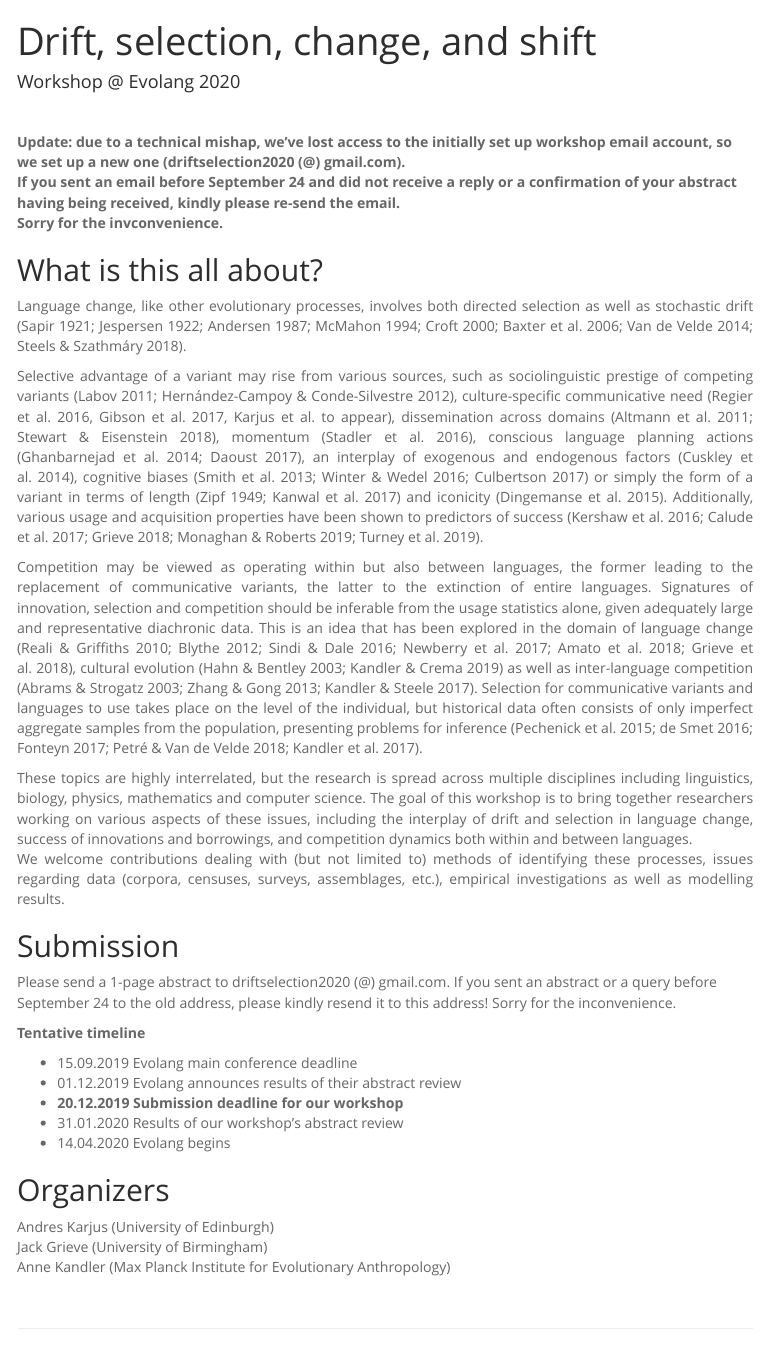
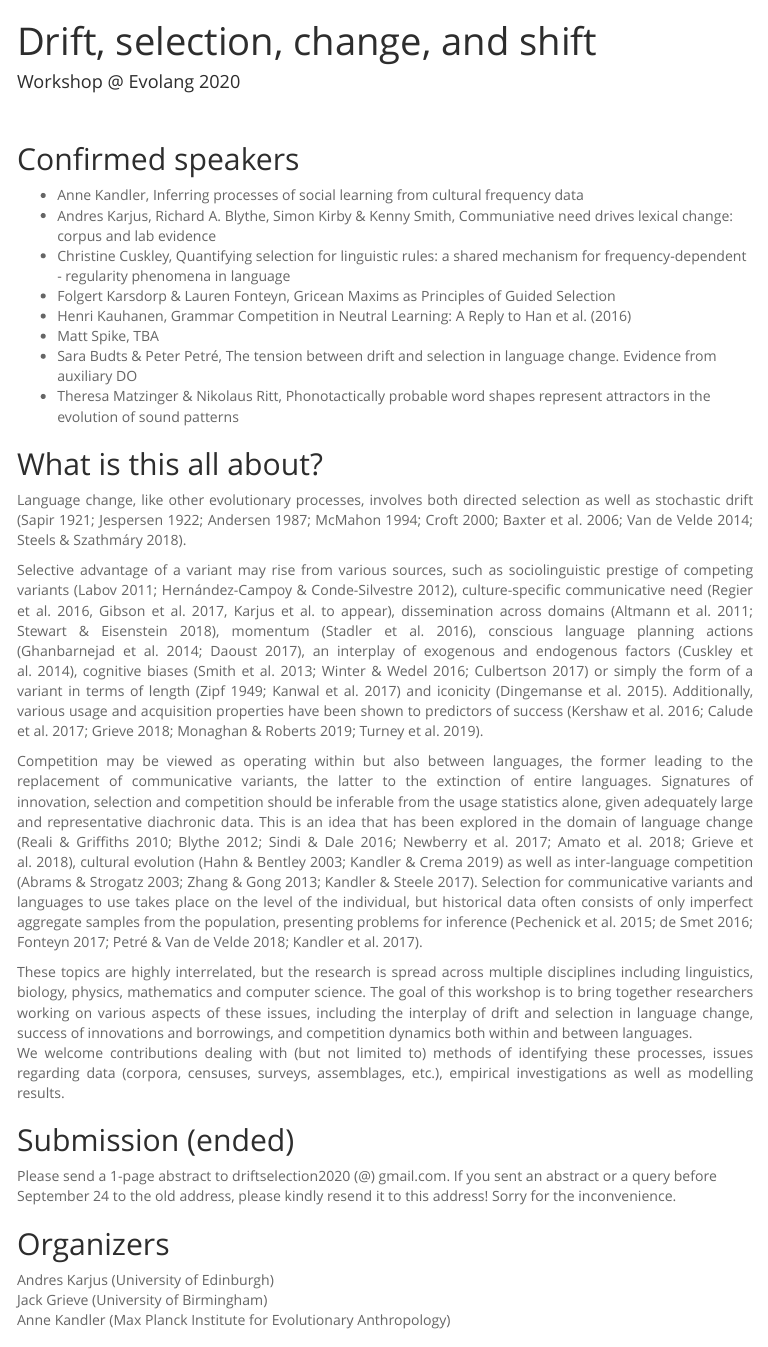
Before and after one commit to driftselection-evolang2020/driftselection-evolang2020, an R Markdown document (index.Rmd): the page in a window 1100 px wide, from its top. The pictures show the output file index.html that the author committed with the source, opened offline; menus at the side of the page are left out.

Commit message:
speakers confirmed

```diff
--- a/index.Rmd
+++ b/index.Rmd
@@ -10,7 +10,17 @@ output:
 
 <br>
 
-**Update: due to a technical mishap, we've lost access to the initially set up workshop email account, so we set up a new one (driftselection2020 (@) gmail.com). <br>If you sent an email before September 24 and did not receive a reply or a confirmation of your abstract having being received, kindly please re-send the email. <br>Sorry for the invconvenience.**
+## Confirmed speakers
+
+- Anne Kandler, Inferring processes of social learning from cultural frequency data
+- Andres Karjus, Richard A. Blythe, Simon Kirby & Kenny Smith, Communiative need drives lexical change: corpus and lab evidence
+- Christine Cuskley, Quantifying selection for linguistic rules: a shared mechanism for frequency-dependent - regularity phenomena in language
+- Folgert Karsdorp & Lauren Fonteyn, Gricean Maxims as Principles of Guided Selection
+- Henri Kauhanen, Grammar Competition in Neutral Learning: A Reply to Han et al. (2016)
+- Matt Spike, TBA
+- Sara Budts & Peter Petré, The tension between drift and selection in language change. Evidence from auxiliary DO
+- Theresa Matzinger & Nikolaus Ritt, Phonotactically probable word shapes represent attractors in the evolution of sound patterns
+
 
 ## What is this all about?
 
@@ -27,18 +37,10 @@ We welcome contributions dealing with (but not limited to) methods of identifyin
 
 </div>
 
-## Submission
+## Submission (ended)
 
 Please send a 1-page abstract to driftselection2020 (@) gmail.com. If you sent an abstract or a query before September 24 to the old address, please kindly resend it to this address! Sorry for the inconvenience.
 
-
-**Tentative timeline**
-
-- 15.09.2019 Evolang main conference deadline
-- 01.12.2019 Evolang announces results of their abstract review
-- **20.12.2019 Submission deadline for our workshop**
-- 31.01.2020 Results of our workshop's abstract review
-- 14.04.2020 Evolang begins
 
 
 ## Organizers
```
Also changed, not shown: index.html, index.Rmd (1 more changed lines), 1 other file.
